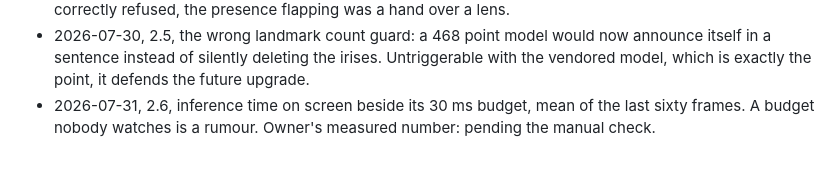
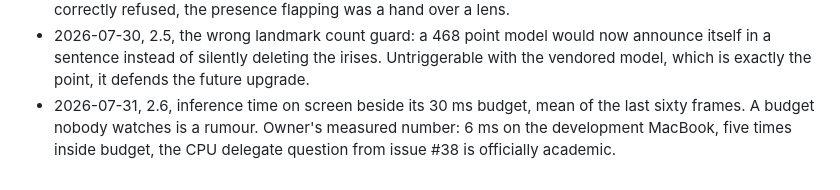
Before and after one commit to heshipstech/blinklab, a Markdown page: docs/log.md, the part around the change. Drawn GitHub-style.

Commit message:
docs(log): record the measured inference time, 6 ms
Refs #43

Co-Authored-By: Claude Fable 5 <noreply@anthropic.com>

```diff
--- a/docs/log.md
+++ b/docs/log.md
@@ -22,4 +22,4 @@ One line per increment: date, id, what changed, what was surprising.
 - 2026-07-30, 2.3, the eye indices became named, tested constants and only the eyelid rims keep their dots. Third ritual ran: the owner offered both 160 and 480 for a mirrored projection, and the code settled it, mirror last, display only. Tests hit a round 50.
 - 2026-07-30, 2.4, the ten iris landmarks drawn as orange rings with centre dots. Looks cosmetic, is calibration: these points carry the 11.7 millimetre ruler that Phase 3 divides by. Also today: a ghost bug correctly refused, the presence flapping was a hand over a lens.
 - 2026-07-30, 2.5, the wrong landmark count guard: a 468 point model would now announce itself in a sentence instead of silently deleting the irises. Untriggerable with the vendored model, which is exactly the point, it defends the future upgrade.
-- 2026-07-31, 2.6, inference time on screen beside its 30 ms budget, mean of the last sixty frames. A budget nobody watches is a rumour. Owner's measured number: pending the manual check.
+- 2026-07-31, 2.6, inference time on screen beside its 30 ms budget, mean of the last sixty frames. A budget nobody watches is a rumour. Owner's measured number: 6 ms on the development MacBook, five times inside budget, the CPU delegate question from issue #38 is officially academic.
```
